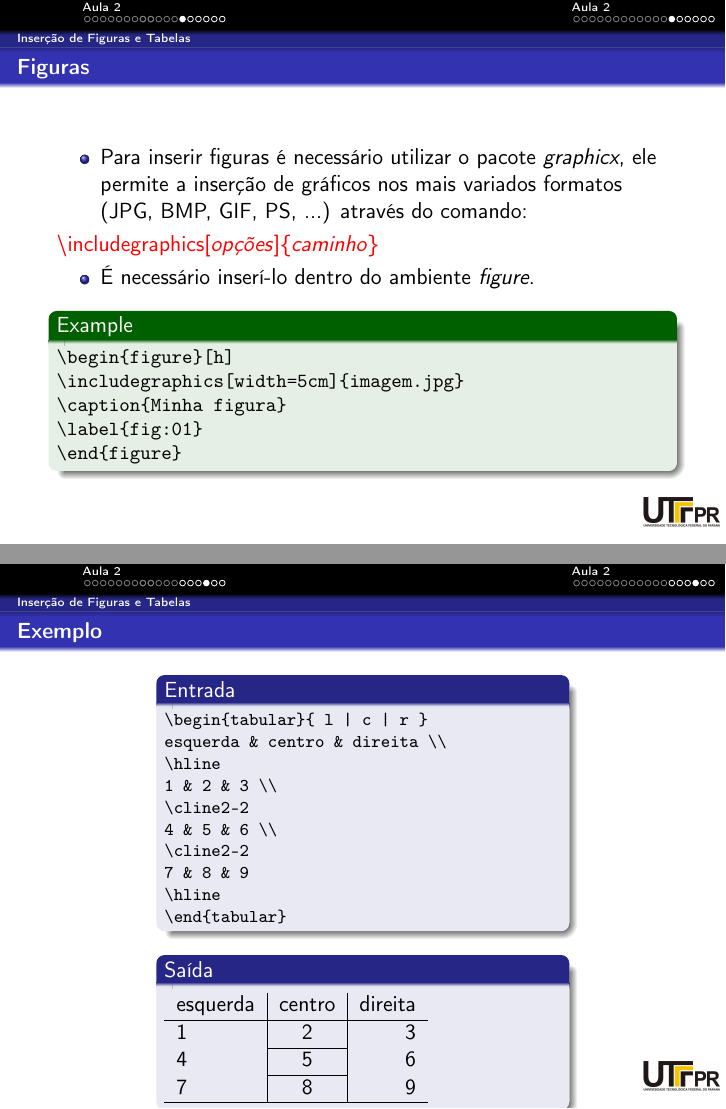
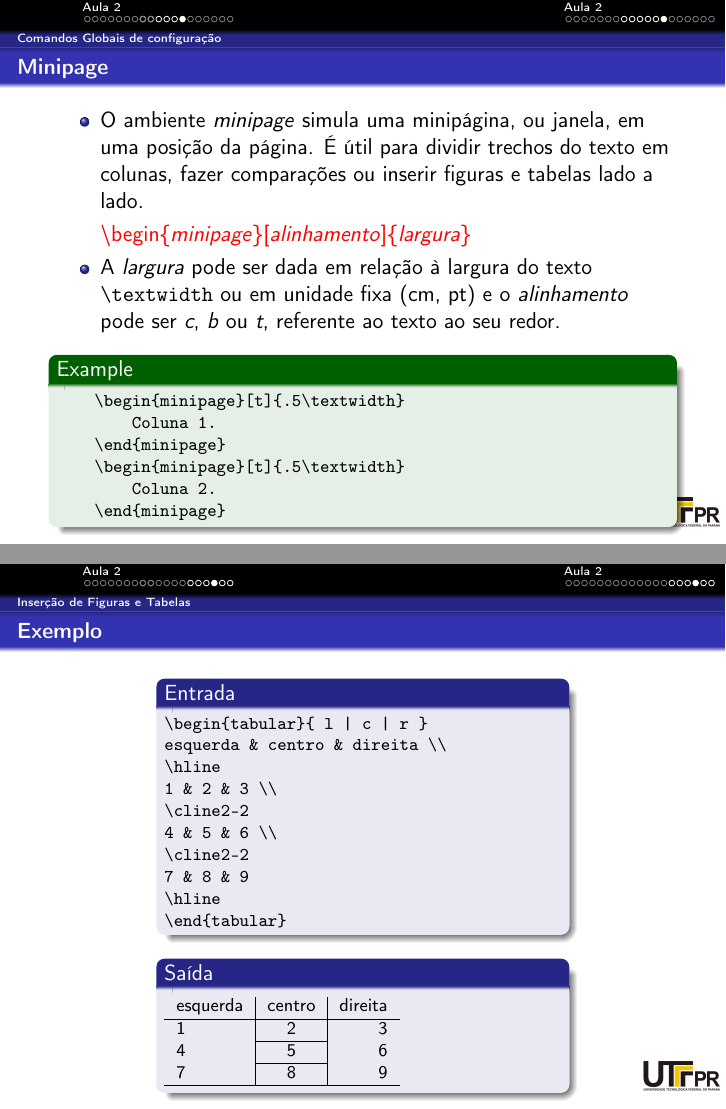
Before and after one commit to DAINF-UTFPR/PETECO-LaTeX, LaTeX slides (apresentacao.tex, which reads aula2.tex): pages 26 and 29 of 68 before the commit and pages 26 and 30 of 69 after it, joined at a grey line. Compiled offline with pdfLaTeX.

Commit message:
Adicionado slide sobre minipage

```diff
--- a/aula2.tex
+++ b/aula2.tex
@@ -341,17 +341,25 @@ Texto centralizado.
     \end{columns}
 \end{frame}
 
-%% Tipos de arquivo %%
-%\subsection{Tipos de arquivo}
+% Minipage %
+\begin{frame}[fragile]{Minipage}
+    \begin{itemize}
+    \item O ambiente \textit{minipage} simula uma minipágina, ou janela, em uma posição da página. É útil para dividir trechos do texto em colunas, fazer comparações ou inserir figuras e tabelas lado a lado.
+    \item[] \alert{\textbackslash begin\{\textit{minipage}\}[\textit{alinhamento}]\{\textit{largura}\}}
+    \item A \textit{largura} pode ser dada em relação à largura do texto \verb|\textwidth| ou em unidade fixa (cm, pt) e o \textit{alinhamento} pode ser \textit{c}, \textit{b} ou \textit{t}, referente ao texto ao seu redor.
+    \end{itemize}
 
-%\begin{frame}{Tipos de arquivo}
-%\end{frame}
-
-%% Primeiro documento %%
-%\subsection{Primeiro documento}
-
-%\begin{frame}{Primeiro documento}
-%\end{frame}
+    \begin{example}
+\begin{semiverbatim}\footnotesize
+    \\begin\{minipage\}[t]\{.5\\textwidth\}
+        Coluna 1.
+    \\end\{minipage\}
+    \\begin\{minipage\}[t]\{.5\\textwidth\}
+        Coluna 2.
+    \\end\{minipage\}
+\end{semiverbatim}
+    \end{example}
+\end{frame}
 
 %% Inserção de Figuras e Tabelas %%
 \subsection{Inserção de Figuras e Tabelas}
@@ -442,6 +450,7 @@ esquerda \& centro \& direita \\\\
     \end{block}
 
     \begin{block}{Saída}
+    \footnotesize{
         \begin{tabular}{l|c|r}
         esquerda & centro & direita \\
         \hline
```
Also changed, not shown: aula2.tex (17 more changed lines).
